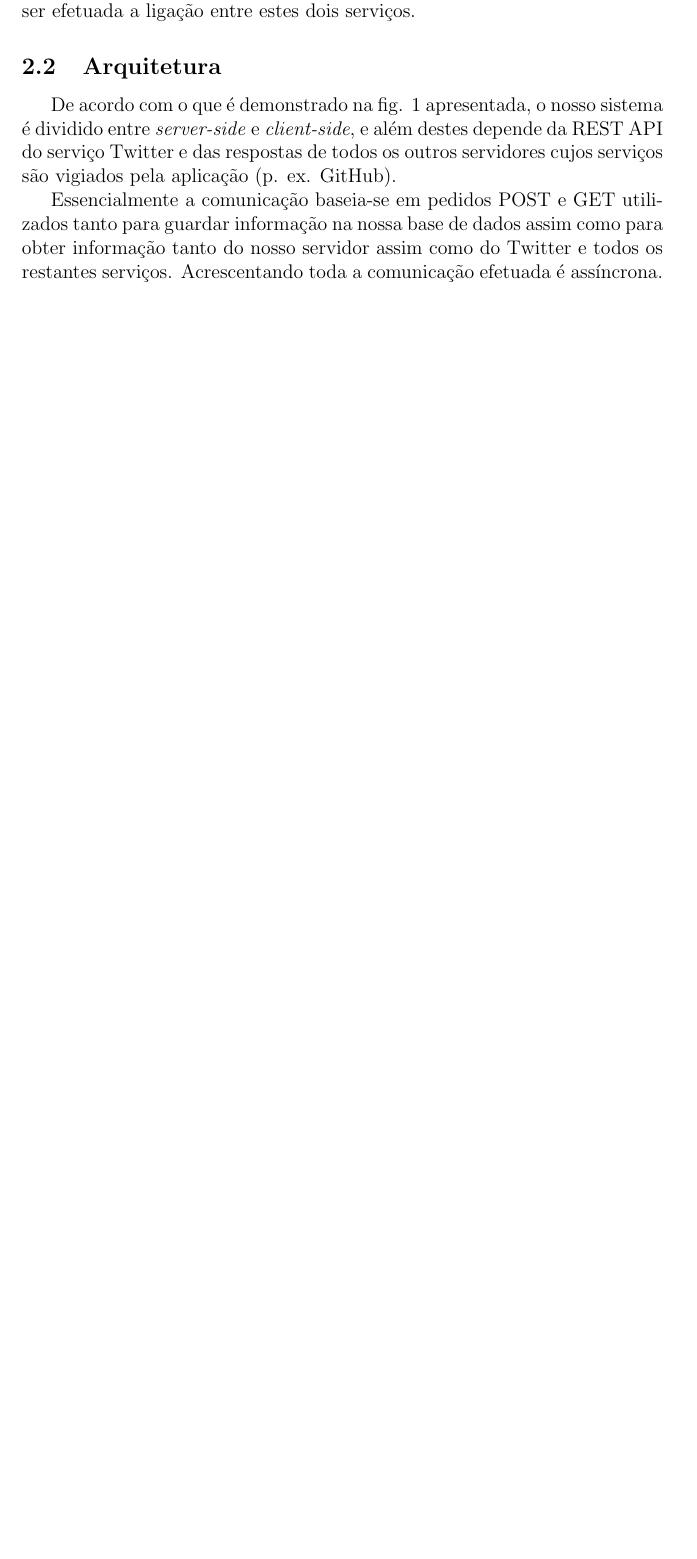
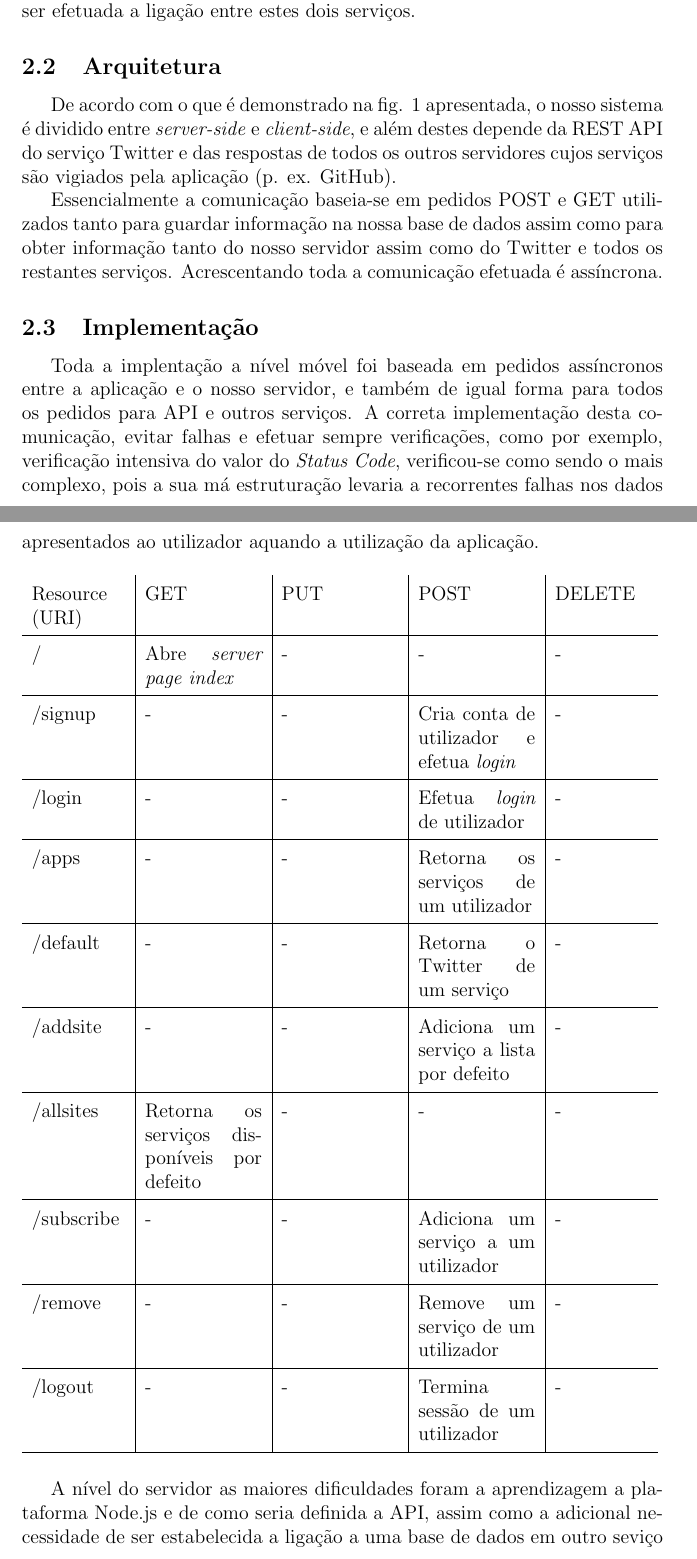
Before and after one commit to jpdias/StatusUp, a LaTeX document (report/template.tex): part of page 4 of 8 before the commit and two parts of pages 5 and 6 of 9 after it, the two joined at a grey line, cut so that both start at the same text, the shorter picture padded with empty space. Compiled offline with pdfLaTeX.

Commit message:
report update

```diff
--- a/report/template.tex
+++ b/report/template.tex
@@ -80,6 +88,30 @@ O presente relatório apresenta o trabalho desenvolvido na unidade curricular de
 De acordo com o que é demonstrado na fig. 1 apresentada, o nosso sistema é dividido entre \textit{server-side} e \textit{client-side}, e além destes depende da REST API do serviço Twitter e das respostas de todos os outros servidores cujos serviços são vigiados pela aplicação (p. ex. GitHub).
 
 	Essencialmente a comunicação baseia-se em pedidos POST e GET utilizados tanto para guardar informação na nossa base de dados assim como para obter informação tanto do nosso servidor assim como do Twitter e todos os restantes serviços. Acrescentando toda a comunicação efetuada é assíncrona.
+
+\subsection{Implementação}
+
+Toda a implentação a nível móvel foi baseada em pedidos assíncronos entre a aplicação e o nosso servidor, e também de igual forma para todos os pedidos para API e outros serviços. A correta implementação desta comunicação, evitar falhas e efetuar sempre verificações, como por exemplo, verificação intensiva do valor do \textit{Status Code}, verificou-se como sendo o mais complexo, pois a sua má estruturação levaria a recorrentes falhas nos dados apresentados ao utilizador aquando a utilização da aplicação.
+
+\renewcommand{\arraystretch}{1.5}
+\begin{table}[h!]
+\begin{tabular}{p{2cm}|p{2.5cm}|p{2.5cm}|p{2.5cm}|p{2cm}}
+Resource (URI) & GET  & PUT & POST  & DELETE  \\\hline
+/ & Abre \textit{server page index} &  - & - &  - \\\hline
+/signup &  -& - & Cria conta de utilizador e efetua \textit{login}  &- \\\hline
+/login &-  &-  & Efetua \textit{login} de utilizador & - \\\hline
+/apps &  -& - & Retorna os serviços de um utilizador &-  \\\hline
+/default & - & - & Retorna o Twitter de um serviço &-  \\\hline
+/addsite &  -& - &Adiciona um serviço a lista por defeito &-  \\\hline
+/allsites &  Retorna os serviços disponíveis por defeito &-  &- & - \\\hline
+/subscribe &-  &  -&Adiciona um serviço a um utilizador& - \\\hline
+/remove & - &  -& Remove um serviço de um utilizador & - \\\hline
+/logout &  -& - & Termina sessão de um utilizador &-  \\\hline
+\end{tabular}
+\end{table}
+
+A nível do servidor as maiores dificuldades foram a aprendizagem a plataforma Node.js e de como seria definida a API, assim como a adicional necessidade de ser estabelecida a ligação a uma base de dados em outro seviço de forma a ser usado MongoDB. Assim numa primeira parte defenindo a RESTful API chegou-se a estrutura apresentada na tabela.
+
 
 \section{Utilização}
 \begin{figure}[ht!]
```
Also changed, not shown: report/template.pdf, report/template.tex (25 more changed lines), 3 other files.
